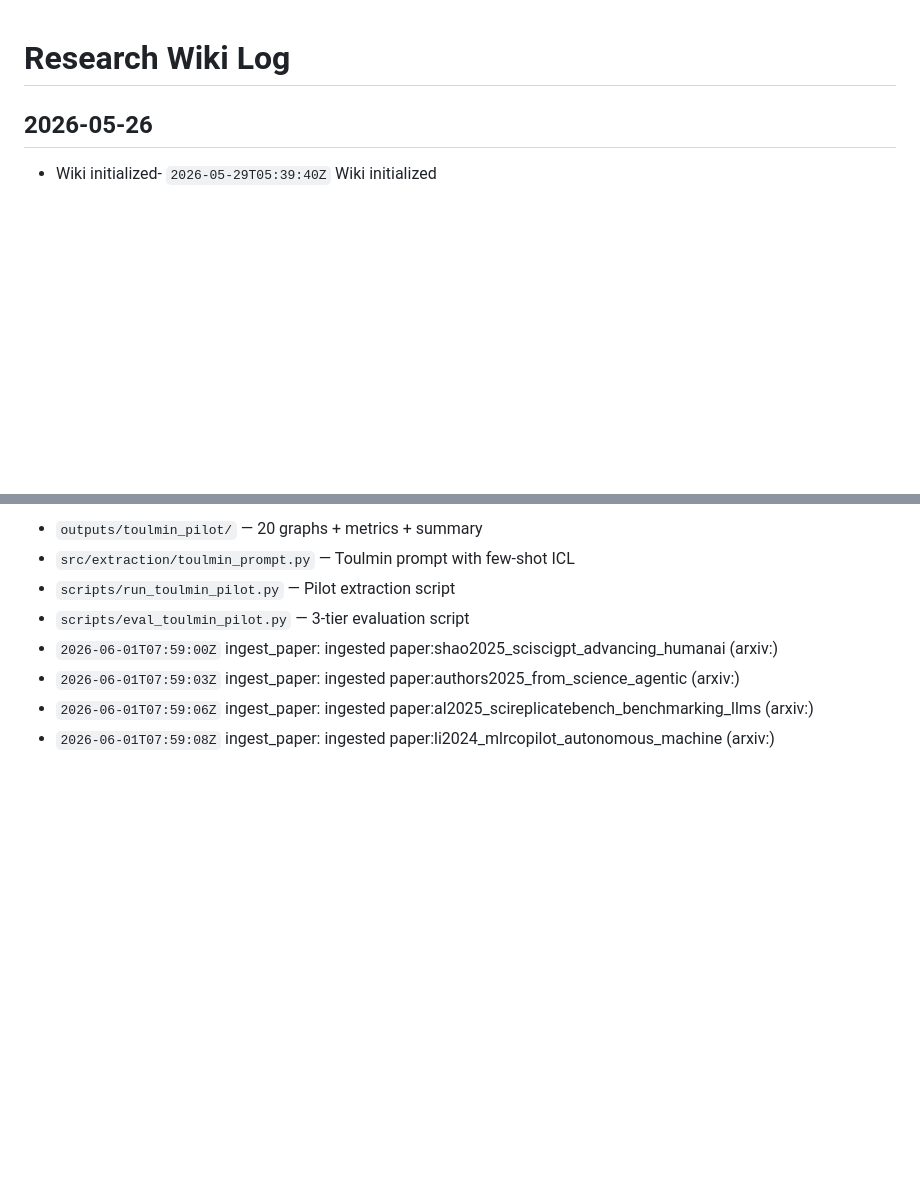
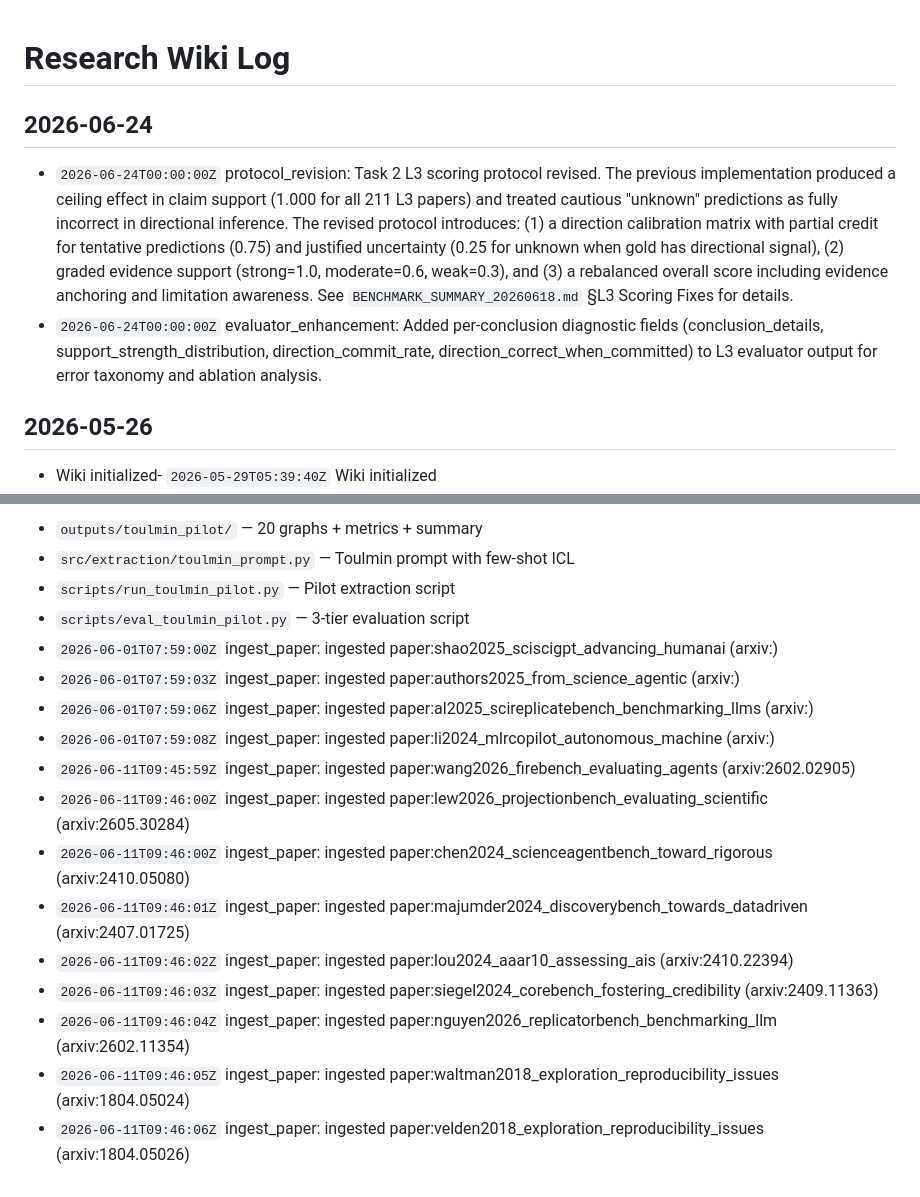
Before and after one commit to whucai/ai4sci-metrology, a Markdown page: research-wiki/log.md, 2 parts joined by grey strips. Drawn GitHub-style; blank space fills up the shorter version.

```diff
--- a/research-wiki/log.md
+++ b/research-wiki/log.md
@@ -1,4 +1,8 @@
 # Research Wiki Log
+
+## 2026-06-24
+- `2026-06-24T00:00:00Z` protocol_revision: Task 2 L3 scoring protocol revised. The previous implementation produced a ceiling effect in claim support (1.000 for all 211 L3 papers) and treated cautious "unknown" predictions as fully incorrect in directional inference. The revised protocol introduces: (1) a direction calibration matrix with partial credit for tentative predictions (0.75) and justified uncertainty (0.25 for unknown when gold has directional signal), (2) graded evidence support (strong=1.0, moderate=0.6, weak=0.3), and (3) a rebalanced overall score including evidence anchoring and limitation awareness. See `BENCHMARK_SUMMARY_20260618.md` §L3 Scoring Fixes for details.
+- `2026-06-24T00:00:00Z` evaluator_enhancement: Added per-conclusion diagnostic fields (conclusion_details, support_strength_distribution, direction_commit_rate, direction_correct_when_committed) to L3 evaluator output for error taxonomy and ablation analysis.
 
 ## 2026-05-26
 - Wiki initialized- `2026-05-29T05:39:40Z` Wiki initialized
@@ -205,3 +209,12 @@ Prompt：`src/extraction/toulmin_prompt.py`
 - `2026-06-01T07:59:03Z` ingest_paper: ingested paper:authors2025_from_science_agentic (arxiv:)
 - `2026-06-01T07:59:06Z` ingest_paper: ingested paper:al2025_scireplicatebench_benchmarking_llms (arxiv:)
 - `2026-06-01T07:59:08Z` ingest_paper: ingested paper:li2024_mlrcopilot_autonomous_machine (arxiv:)
+- `2026-06-11T09:45:59Z` ingest_paper: ingested paper:wang2026_firebench_evaluating_agents (arxiv:2602.02905)
+- `2026-06-11T09:46:00Z` ingest_paper: ingested paper:lew2026_projectionbench_evaluating_scientific (arxiv:2605.30284)
+- `2026-06-11T09:46:00Z` ingest_paper: ingested paper:chen2024_scienceagentbench_toward_rigorous (arxiv:2410.05080)
+- `2026-06-11T09:46:01Z` ingest_paper: ingested paper:majumder2024_discoverybench_towards_datadriven (arxiv:2407.01725)
+- `2026-06-11T09:46:02Z` ingest_paper: ingested paper:lou2024_aaar10_assessing_ais (arxiv:2410.22394)
+- `2026-06-11T09:46:03Z` ingest_paper: ingested paper:siegel2024_corebench_fostering_credibility (arxiv:2409.11363)
+- `2026-06-11T09:46:04Z` ingest_paper: ingested paper:nguyen2026_replicatorbench_benchmarking_llm (arxiv:2602.11354)
+- `2026-06-11T09:46:05Z` ingest_paper: ingested paper:waltman2018_exploration_reproducibility_issues (arxiv:1804.05024)
+- `2026-06-11T09:46:06Z` ingest_paper: ingested paper:velden2018_exploration_reproducibility_issues (arxiv:1804.05026)
```
Also changed, not shown: refine-logs/BENCHMARK_SUMMARY_20260618.md (+36 -1 lines).
